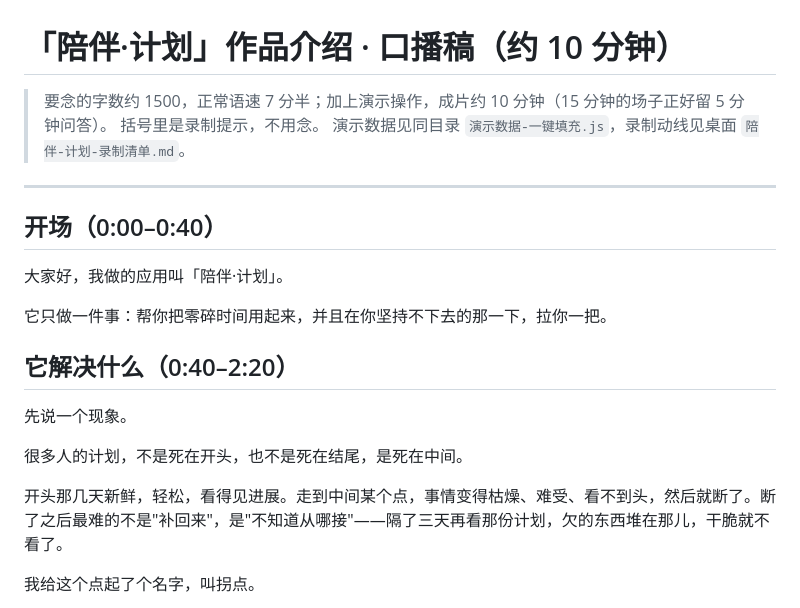
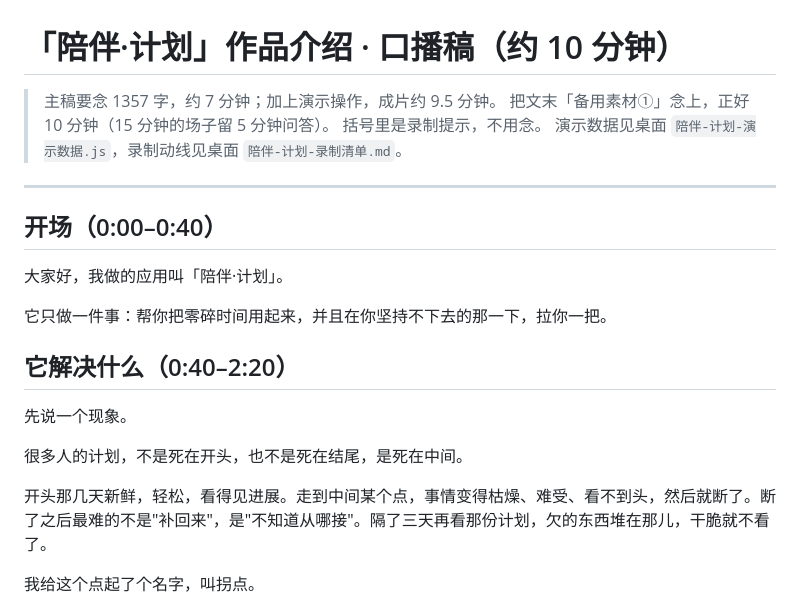
Before and after one commit to jingxiuaian/companion-app, a Markdown page: 视频口播稿-10分钟.md, the part around one of its changes. Rendered like a GitHub page.

```diff
--- a/视频口播稿-10分钟.md
+++ b/视频口播稿-10分钟.md
@@ -1,8 +1,9 @@
 # 「陪伴·计划」作品介绍 · 口播稿（约 10 分钟）
 
-> 要念的字数约 1500，正常语速 7 分半；加上演示操作，成片约 10 分钟（15 分钟的场子正好留 5 分钟问答）。
+> 主稿要念 1357 字，约 7 分钟；加上演示操作，成片约 9.5 分钟。
+> 把文末「备用素材①」念上，正好 10 分钟（15 分钟的场子留 5 分钟问答）。
 > 括号里是录制提示，不用念。
-> 演示数据见同目录 `演示数据-一键填充.js`，录制动线见桌面 `陪伴-计划-录制清单.md`。
+> 演示数据见桌面 `陪伴-计划-演示数据.js`，录制动线见桌面 `陪伴-计划-录制清单.md`。
 
 ---
 
@@ -18,7 +19,7 @@
 
 很多人的计划，不是死在开头，也不是死在结尾，是死在中间。
 
-开头那几天新鲜，轻松，看得见进展。走到中间某个点，事情变得枯燥、难受、看不到头，然后就断了。断了之后最难的不是"补回来"，是"不知道从哪接"——隔了三天再看那份计划，欠的东西堆在那儿，干脆就不看了。
+开头那几天新鲜，轻松，看得见进展。走到中间某个点，事情变得枯燥、难受、看不到头，然后就断了。断了之后最难的不是"补回来"，是"不知道从哪接"。隔了三天再看那份计划，欠的东西堆在那儿，干脆就不看了。
 
 我给这个点起了个名字，叫拐点。
 
```
Also changed, not shown: other parts of 视频口播稿-10分钟.md (+4 -4 lines).
